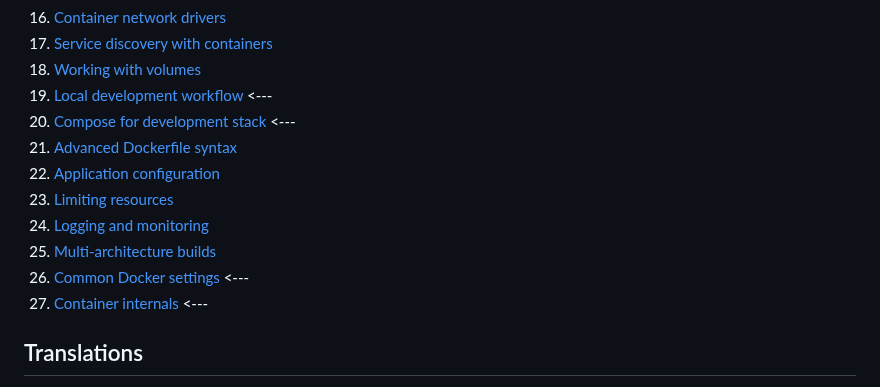
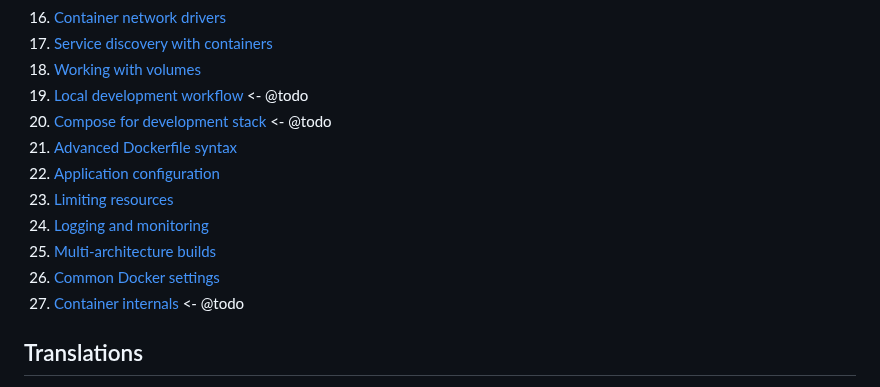
Before and after one commit to Zavy86/docker-course, a Markdown page: README.md, the part around the change. GitHub-like rendering.

Commit message:
content: update README.md with @todo markers for incomplete topics

```diff
--- a/README.md
+++ b/README.md
@@ -46,15 +46,15 @@ Below is a list of topics covered in this course:
 16. [Container network drivers](topics/16-network-drivers/IT.md)
 17. [Service discovery with containers](topics/17-service-discovery/IT.md)
 18. [Working with volumes](topics/18-docker-volumes/IT.md)
-19. [Local development workflow](topics/19-local-development-workflow/IT.md)      <---
-20. [Compose for development stack](topics/20-compose-development-stack/IT.md)     <---
+19. [Local development workflow](topics/19-local-development-workflow/IT.md)      <- @todo
+20. [Compose for development stack](topics/20-compose-development-stack/IT.md)     <- @todo
 21. [Advanced Dockerfile syntax](topics/21-advanced-syntax/IT.md)
 22. [Application configuration](topics/22-application-configuration/IT.md)
 23. [Limiting resources](topics/23-limiting-resources/IT.md)
 24. [Logging and monitoring](topics/24-logging-monitoring/IT.md)
 25. [Multi-architecture builds](topics/25-multi-architecture-builds/IT.md)
-26. [Common Docker settings](topics/26-common-settings/IT.md)      <---
-27. [Container internals](topics/27-container-internals/IT.md)      <---
+26. [Common Docker settings](topics/26-common-settings/IT.md)
+27. [Container internals](topics/27-container-internals/IT.md)      <- @todo
 
 
 ## Translations
```
